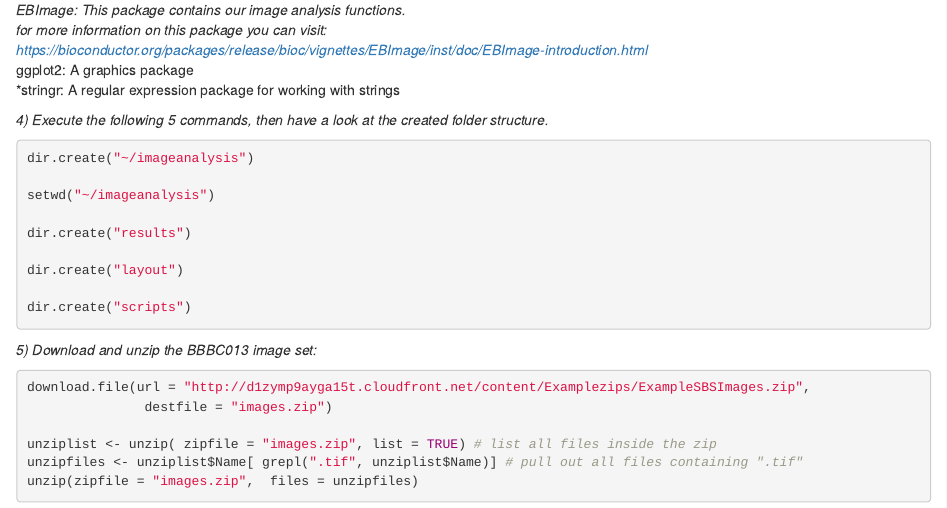
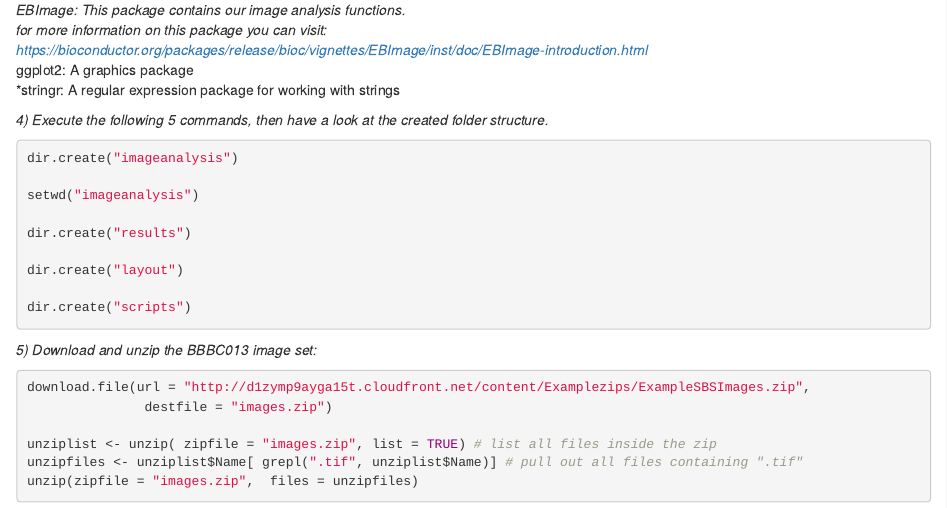
Before and after one commit to Hardervidertsie/teaching_intro, an R Markdown document (image analysis workshop intro DTD 2016.Rmd): the page in a window 1100 px wide, from 1600 px down. Rendered offline with R 4.5, knitr and Pandoc, with nearby package versions.

````diff
--- a/image analysis workshop intro DTD 2016.Rmd
+++ b/image analysis workshop intro DTD 2016.Rmd
@@ -99,9 +98,9 @@
 *4) Execute the following 5 commands, then have a look at the created folder structure.*
 
 ```{r, eval=FALSE }
-dir.create("~/imageanalysis")
+dir.create("imageanalysis")
 
-setwd("~/imageanalysis")
+setwd("imageanalysis")
 
 dir.create("results")
 
````
Also changed, not shown: detachAllPackages.R (added, +11 -0 lines), Intro DTD systems microscopy workshop 2016.pdf (deleted), image_analysis_workshop_intro_DTD_2016.html (added), image analysis workshop intro DTD 2016.Rmd (1 more changed lines).
